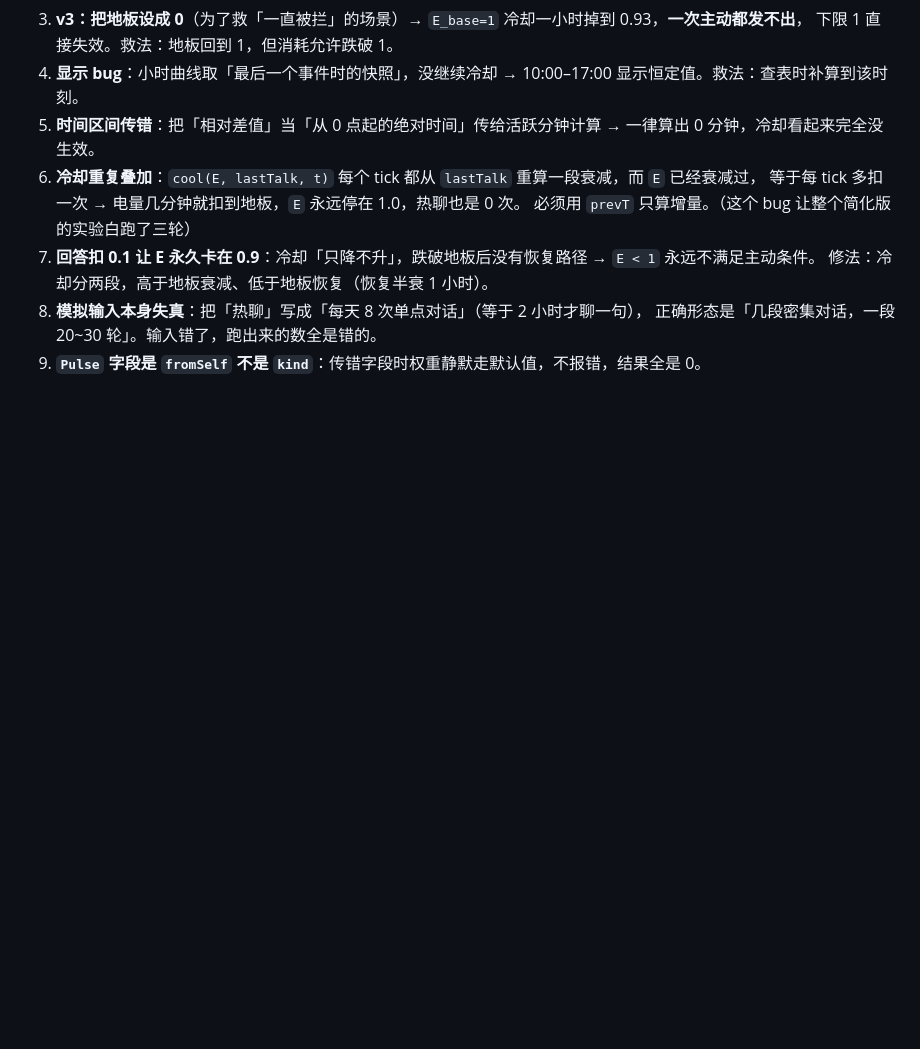
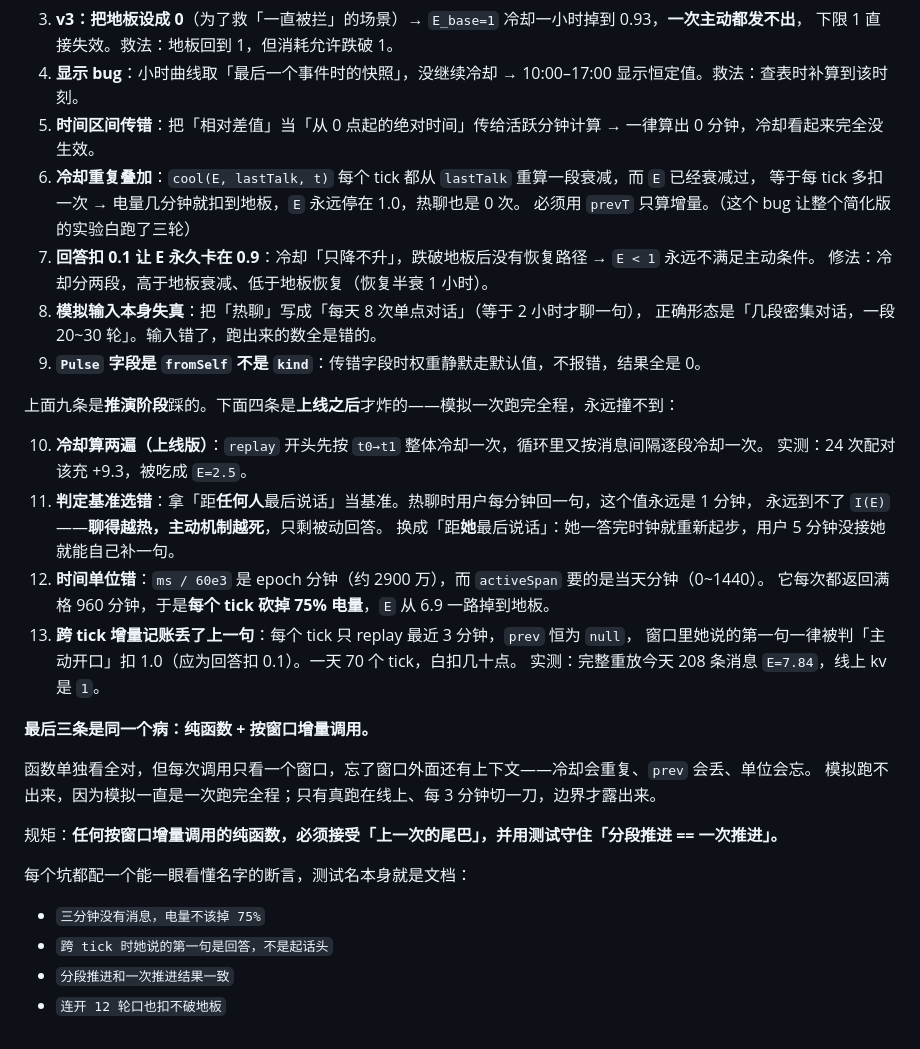
Before and after one commit to Movelocity/rabbit-bot, a Markdown page: docs/energy-model.md, the part around the change. Drawn GitHub-style; blank space fills up the shorter version.

Commit message:
docs: 补上线后才炸的四个坑，和「纯函数+增量调用」那条总规矩

```diff
--- a/docs/energy-model.md
+++ b/docs/energy-model.md
@@ -322,3 +322,30 @@ sqlite3 ~/projects/rabbit-bot/app/data/rabbit-bot.db \
 8. **模拟输入本身失真**：把「热聊」写成「每天 8 次单点对话」（等于 2 小时才聊一句），
    正确形态是「几段密集对话，一段 20~30 轮」。输入错了，跑出来的数全是错的。
 9. **`Pulse` 字段是 `fromSelf` 不是 `kind`**：传错字段时权重静默走默认值，不报错，结果全是 0。
+
+上面九条是**推演阶段**踩的。下面四条是**上线之后**才炸的——模拟一次跑完全程，永远撞不到：
+
+10. **冷却算两遍（上线版）**：`replay` 开头先按 `t0→t1` 整体冷却一次，循环里又按消息间隔逐段冷却一次。
+    实测：24 次配对该充 +9.3，被吃成 `E=2.5`。
+11. **判定基准选错**：拿「距**任何人**最后说话」当基准。热聊时用户每分钟回一句，这个值永远是 1 分钟，
+    永远到不了 `I(E)` ——**聊得越热，主动机制越死**，只剩被动回答。
+    换成「距**她**最后说话」：她一答完时钟就重新起步，用户 5 分钟没接她就能自己补一句。
+12. **时间单位错**：`ms / 60e3` 是 epoch 分钟（约 2900 万），而 `activeSpan` 要的是当天分钟（0~1440）。
+    它每次都返回满格 960 分钟，于是**每个 tick 砍掉 75% 电量**，`E` 从 6.9 一路掉到地板。
+13. **跨 tick 增量记账丢了上一句**：每个 tick 只 replay 最近 3 分钟，`prev` 恒为 `null`，
+    窗口里她说的第一句一律被判「主动开口」扣 1.0（应为回答扣 0.1）。一天 70 个 tick，白扣几十点。
+    实测：完整重放今天 208 条消息 `E=7.84`，线上 kv 是 `1`。
+
+**最后三条是同一个病：纯函数 + 按窗口增量调用。**
+
+函数单独看全对，但每次调用只看一个窗口，忘了窗口外面还有上下文——冷却会重复、`prev` 会丢、单位会忘。
+模拟跑不出来，因为模拟一直是一次跑完全程；只有真跑在线上、每 3 分钟切一刀，边界才露出来。
+
+规矩：**任何按窗口增量调用的纯函数，必须接受「上一次的尾巴」，并用测试守住「分段推进 == 一次推进」。**
+
+每个坑都配一个能一眼看懂名字的断言，测试名本身就是文档：
+
+- `三分钟没有消息，电量不该掉 75%`
+- `跨 tick 时她说的第一句是回答，不是起话头`
+- `分段推进和一次推进结果一致`
+- `连开 12 轮口也扣不破地板`
```
